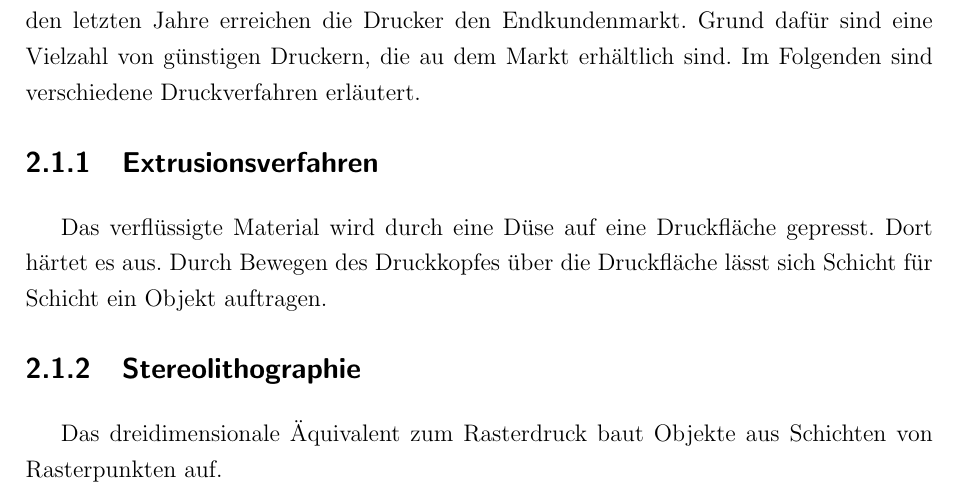
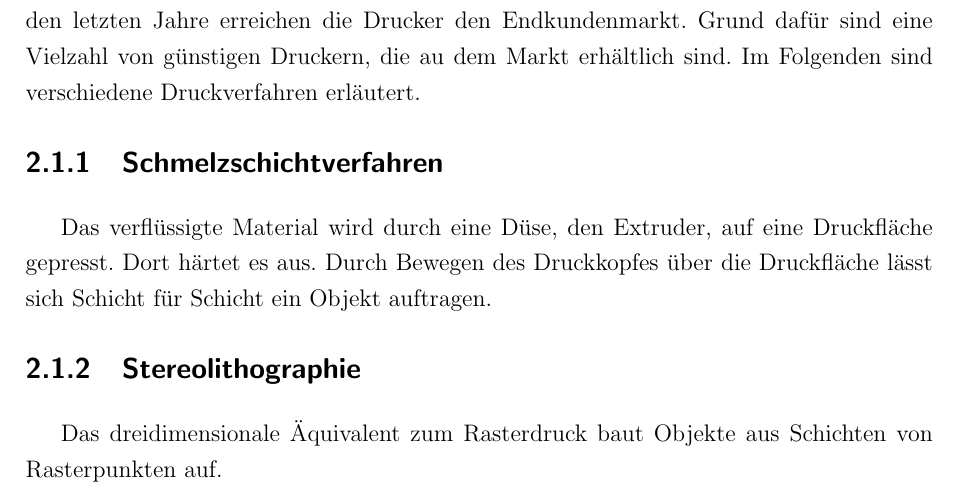
Before and after one commit to js5342/stud3dDHBW, a LaTeX document (studienarbeit.tex, which reads kapitel/sdt/drucktechniken.tex): part of page 4 of 13, cut so that both start at the same text. Compiled offline with pdfLaTeX; the source files are stored in an older character set and shown here as Unicode; a LaTeX package or settings file that is missing is left out.

Commit message:
Umbenennung Extrusions- in Schmelzschichtverfahren

```diff
--- a/kapitel/sdt/drucktechniken.tex
+++ b/kapitel/sdt/drucktechniken.tex
@@ -1,8 +1,8 @@
 \section{Drucktechniken}%TODO Bilder
 	Dreidimensionale Objekte können mit verschiedenen Verfahren gedruckt werden. Viele werden bereits seit Langem eingesetzt. Die Technologie war folglich schon verfügbar. In den letzten Jahre erreichen die Drucker den Endkundenmarkt. Grund dafür sind eine Vielzahl von günstigen Druckern, die au dem Markt erhältlich sind. Im Folgenden sind verschiedene Druckverfahren erläutert.
 
-	\subsection{Extrusionsverfahren}%TODO
-		Das verflüssigte Material wird durch eine Düse auf eine Druckfläche gepresst. Dort härtet es aus. Durch Bewegen des Druckkopfes über die Druckfläche lässt sich Schicht für Schicht ein Objekt auftragen.
+	\subsection{Schmelzschichtverfahren}%TODO
+		Das verflüssigte Material wird durch eine Düse, den Extruder, auf eine Druckfläche gepresst. Dort härtet es aus. Durch Bewegen des Druckkopfes über die Druckfläche lässt sich Schicht für Schicht ein Objekt auftragen.
 
 
 
```
Also changed, not shown: kapitel/sdt/drucktechniken.tex (1 more changed lines).
